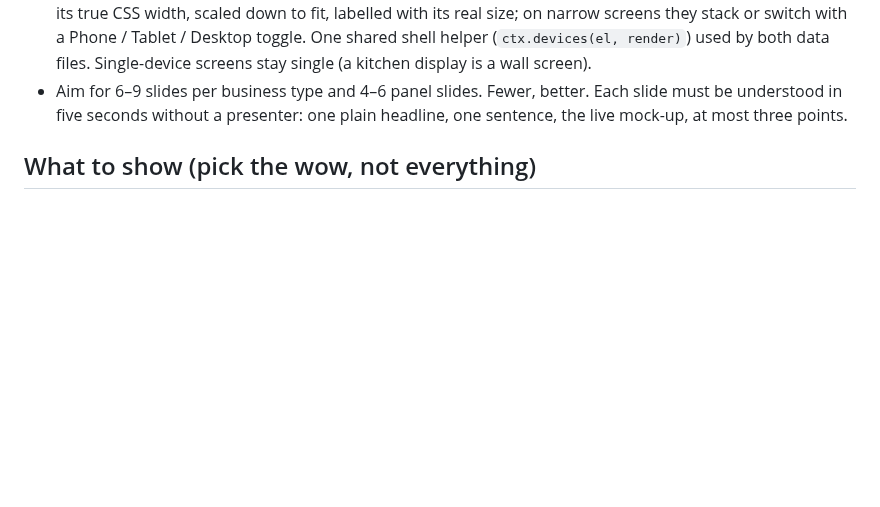
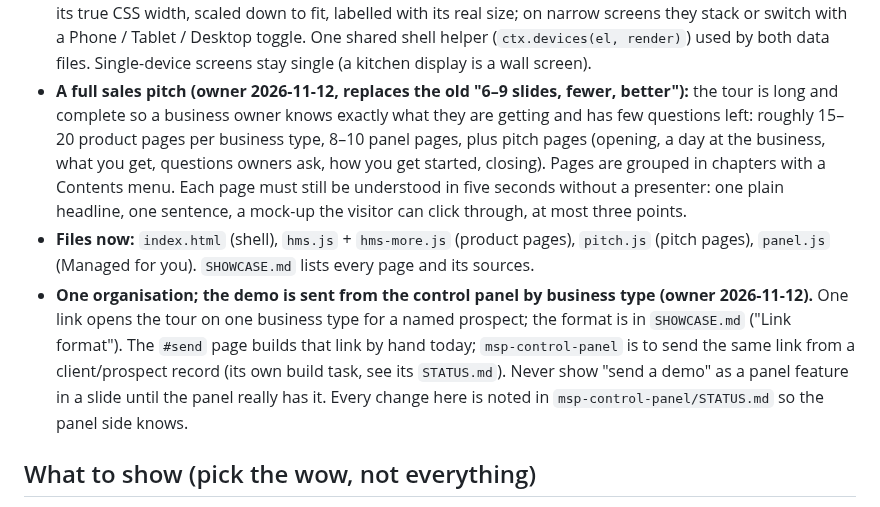
Before and after one commit to papauri/Rosalyns-hotel-2026-Updated, a Markdown page: .claude/agents/artifacts-lead.md, the part around the change. Drawn GitHub-style; blank space fills up the shorter version.

Commit message:
Artifacts lead: the showcase is now a full sales pitch, sent by business type
Owner 2026-11-12: replaces the 6-9 slide limit with a long, complete tour
(chapters, pitch pages), lists the new showcase files, and records that the
demo link is sent from the control panel by business type.

Co-Authored-By: Claude Fable 5.2 <noreply@anthropic.com>
Claude-Session: https://claude.ai/code/session_01Ubu8fsfuyFL1VzZXv66jfk

```diff
--- a/.claude/agents/artifacts-lead.md
+++ b/.claude/agents/artifacts-lead.md
@@ -40,8 +40,19 @@ You write files only. The orchestrator commits and pushes the Showcase repo and
   fit, labelled with its real size; on narrow screens they stack or switch with a Phone / Tablet / Desktop toggle.
   One shared shell helper (`ctx.devices(el, render)`) used by both data files. Single-device screens stay single
   (a kitchen display is a wall screen).
-- Aim for 6–9 slides per business type and 4–6 panel slides. Fewer, better. Each slide must be understood in
-  five seconds without a presenter: one plain headline, one sentence, the live mock-up, at most three points.
+- **A full sales pitch (owner 2026-11-12, replaces the old "6–9 slides, fewer, better"):** the tour is long and
+  complete so a business owner knows exactly what they are getting and has few questions left: roughly 15–20
+  product pages per business type, 8–10 panel pages, plus pitch pages (opening, a day at the business, what you
+  get, questions owners ask, how you get started, closing). Pages are grouped in chapters with a Contents menu.
+  Each page must still be understood in five seconds without a presenter: one plain headline, one sentence, a
+  mock-up the visitor can click through, at most three points.
+- **Files now:** `index.html` (shell), `hms.js` + `hms-more.js` (product pages), `pitch.js` (pitch pages), `panel.js`
+  (Managed for you). `SHOWCASE.md` lists every page and its sources.
+- **One organisation; the demo is sent from the control panel by business type (owner 2026-11-12).** One link opens
+  the tour on one business type for a named prospect; the format is in `SHOWCASE.md` ("Link format"). The `#send`
+  page builds that link by hand today; `msp-control-panel` is to send the same link from a client/prospect record
+  (its own build task, see its `STATUS.md`). Never show "send a demo" as a panel feature in a slide until the panel
+  really has it. Every change here is noted in `msp-control-panel/STATUS.md` so the panel side knows.
 
 ## What to show (pick the wow, not everything)
 Read `.claude/CORE_SYSTEM_BRIEF.md` (domains → files) and use `.claude/SYSTEM_MAP.md` / `.claude/CODE_INDEX.md`
```
